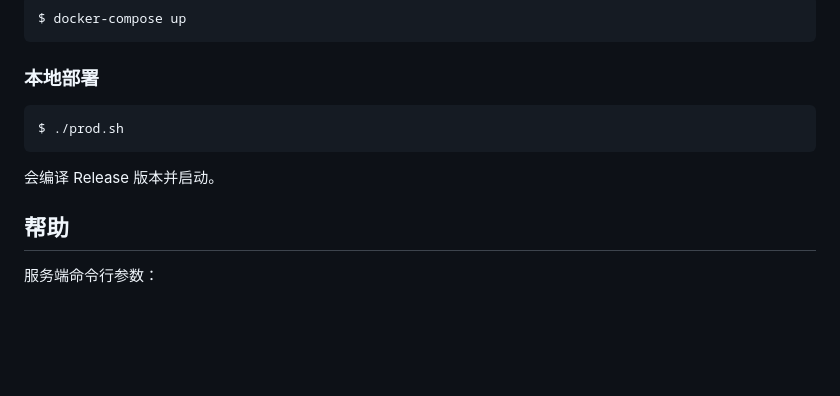
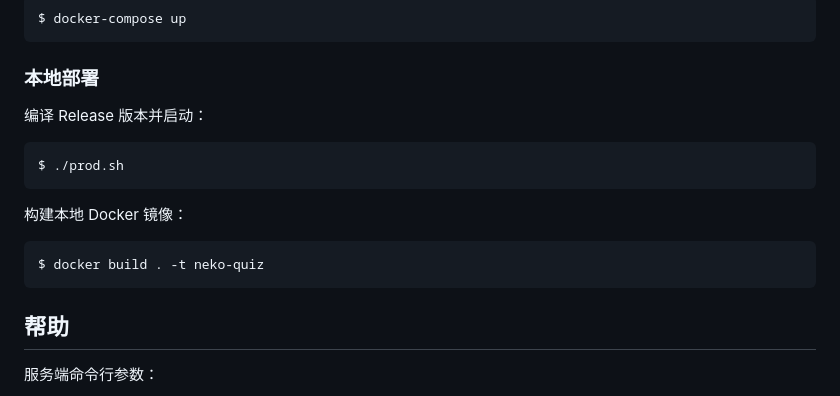
Before and after one commit to 13m0n4de/neko-quiz, a Markdown page: README.md, the part around the change. Drawn GitHub-style; blank space fills up the shorter version.

Commit message:
:memo: 添加构建本地 Docker 镜像示例
#3

````diff
--- a/README.md
+++ b/README.md
@@ -135,11 +135,17 @@ $ docker-compose up
 
 ### 本地部署
 
+编译 Release 版本并启动：
+
 ```
 $ ./prod.sh
 ```
 
-会编译 Release 版本并启动。
+构建本地 Docker 镜像：
+
+```
+$ docker build . -t neko-quiz
+```
 
 ## 帮助
 
````
